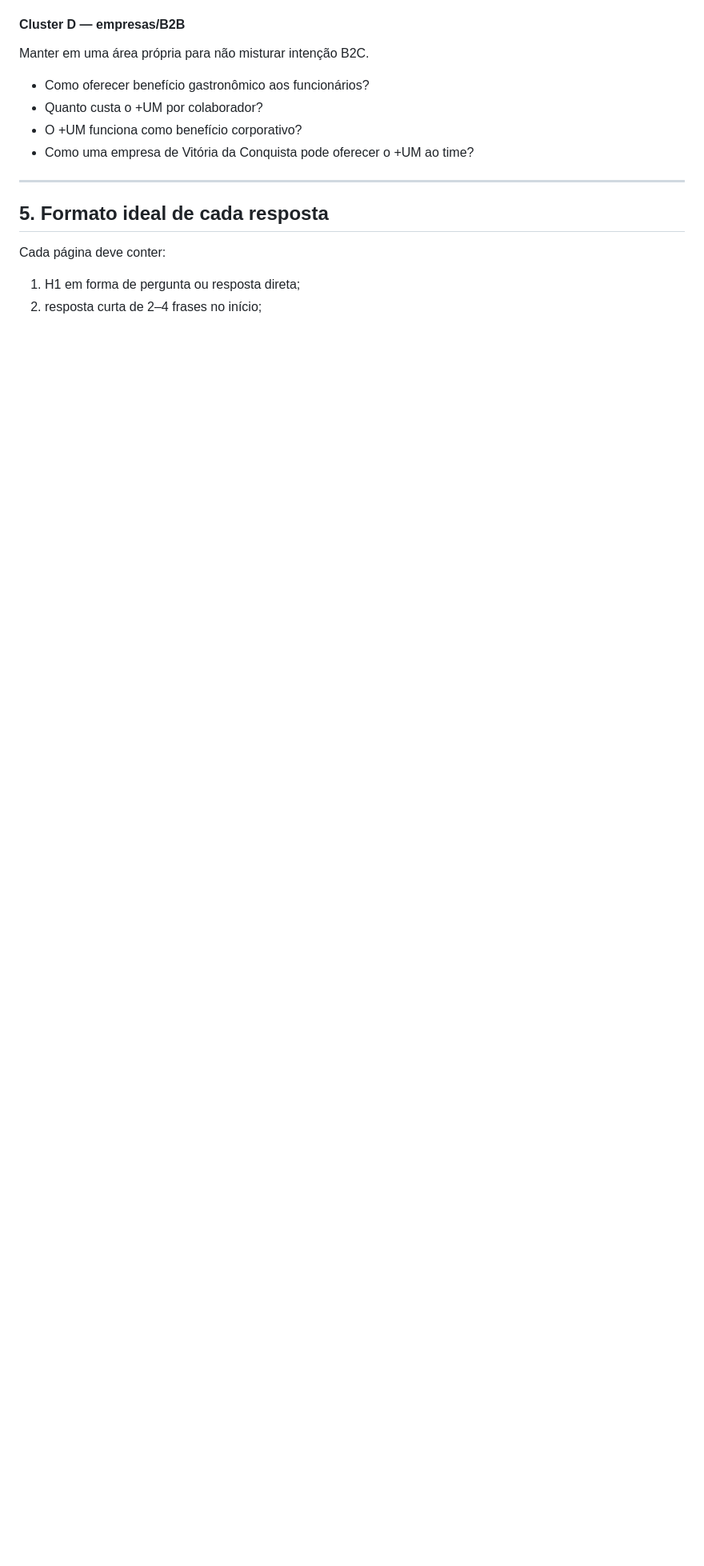
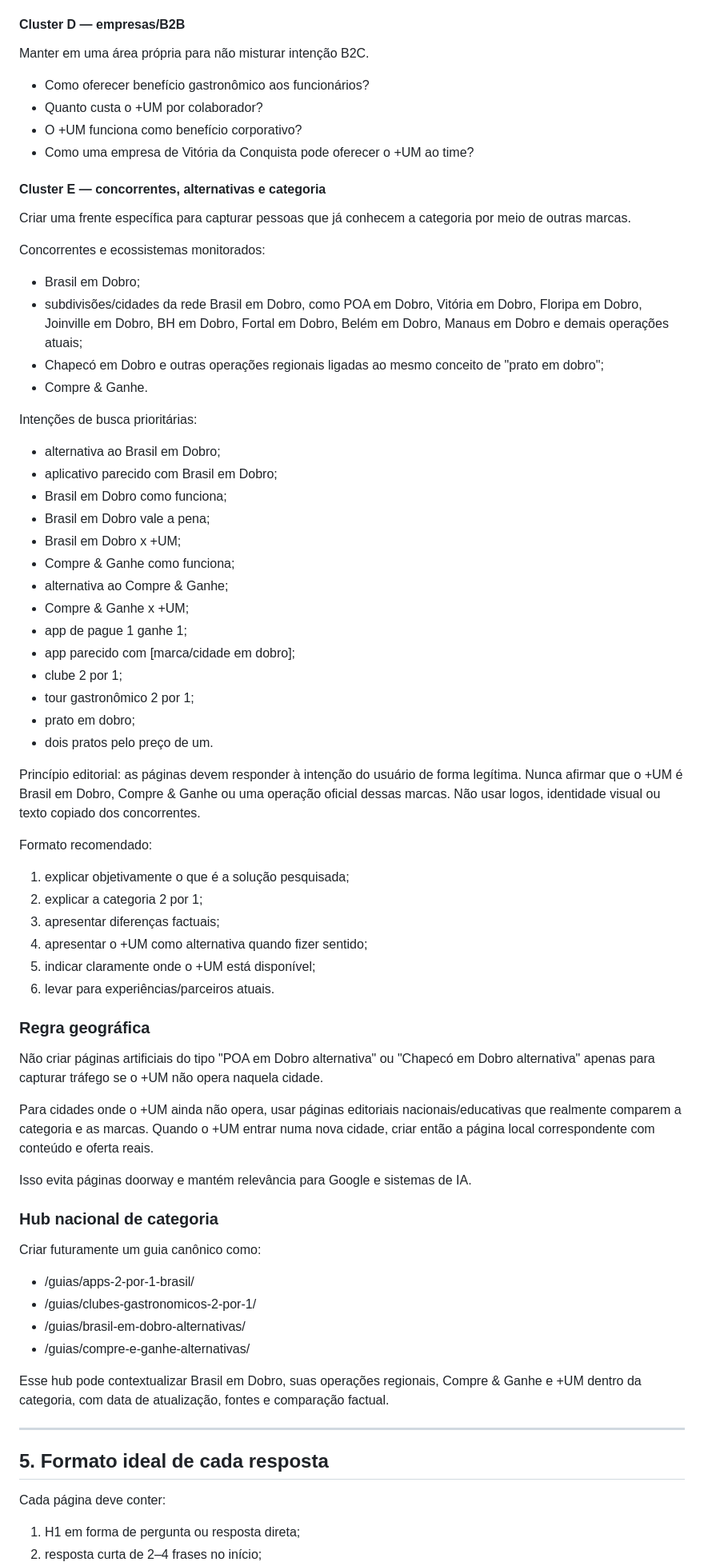
Before and after one commit to oluanferreira/maisum-site, a Markdown page: SEO-AI-STRATEGY-2026.md, the part around one of its changes. Shown at 80% size. Drawn GitHub-style; blank space fills up the shorter version.

Commit message:
SEO: add competitor and alternative search strategy

```diff
--- a/SEO-AI-STRATEGY-2026.md
+++ b/SEO-AI-STRATEGY-2026.md
@@ -166,6 +166,65 @@ Manter em uma área própria para não misturar intenção B2C.
 - O +UM funciona como benefício corporativo?
 - Como uma empresa de Vitória da Conquista pode oferecer o +UM ao time?
 
+#### Cluster E — concorrentes, alternativas e categoria
+
+Criar uma frente específica para capturar pessoas que já conhecem a categoria por meio de outras marcas.
+
+Concorrentes e ecossistemas monitorados:
+
+- Brasil em Dobro;
+- subdivisões/cidades da rede Brasil em Dobro, como POA em Dobro, Vitória em Dobro, Floripa em Dobro, Joinville em Dobro, BH em Dobro, Fortal em Dobro, Belém em Dobro, Manaus em Dobro e demais operações atuais;
+- Chapecó em Dobro e outras operações regionais ligadas ao mesmo conceito de "prato em dobro";
+- Compre & Ganhe.
+
+Intenções de busca prioritárias:
+
+- alternativa ao Brasil em Dobro;
+- aplicativo parecido com Brasil em Dobro;
+- Brasil em Dobro como funciona;
+- Brasil em Dobro vale a pena;
+- Brasil em Dobro x +UM;
+- Compre & Ganhe como funciona;
+- alternativa ao Compre & Ganhe;
+- Compre & Ganhe x +UM;
+- app de pague 1 ganhe 1;
+- app parecido com [marca/cidade em dobro];
+- clube 2 por 1;
+- tour gastronômico 2 por 1;
+- prato em dobro;
+- dois pratos pelo preço de um.
+
+Princípio editorial: as páginas devem responder à intenção do usuário de forma legítima. Nunca afirmar que o +UM é Brasil em Dobro, Compre & Ganhe ou uma operação oficial dessas marcas. Não usar logos, identidade visual ou texto copiado dos concorrentes.
+
+Formato recomendado:
+
+1. explicar objetivamente o que é a solução pesquisada;
+2. explicar a categoria 2 por 1;
+3. apresentar diferenças factuais;
+4. apresentar o +UM como alternativa quando fizer sentido;
+5. indicar claramente onde o +UM está disponível;
+6. levar para experiências/parceiros atuais.
+
+### Regra geográfica
+
+Não criar páginas artificiais do tipo "POA em Dobro alternativa" ou "Chapecó em Dobro alternativa" apenas para capturar tráfego se o +UM não opera naquela cidade.
+
+Para cidades onde o +UM ainda não opera, usar páginas editoriais nacionais/educativas que realmente comparem a categoria e as marcas. Quando o +UM entrar numa nova cidade, criar então a página local correspondente com conteúdo e oferta reais.
+
+Isso evita páginas doorway e mantém relevância para Google e sistemas de IA.
+
+### Hub nacional de categoria
+
+Criar futuramente um guia canônico como:
+
+- /guias/apps-2-por-1-brasil/
+- /guias/clubes-gastronomicos-2-por-1/
+- /guias/brasil-em-dobro-alternativas/
+- /guias/compre-e-ganhe-alternativas/
+
+Esse hub pode contextualizar Brasil em Dobro, suas operações regionais, Compre & Ganhe e +UM dentro da categoria, com data de atualização, fontes e comparação factual.
+
+
 ---
 
 ## 5. Formato ideal de cada resposta
```
Also changed, not shown: other parts of SEO-AI-STRATEGY-2026.md (+1 -1 lines).
